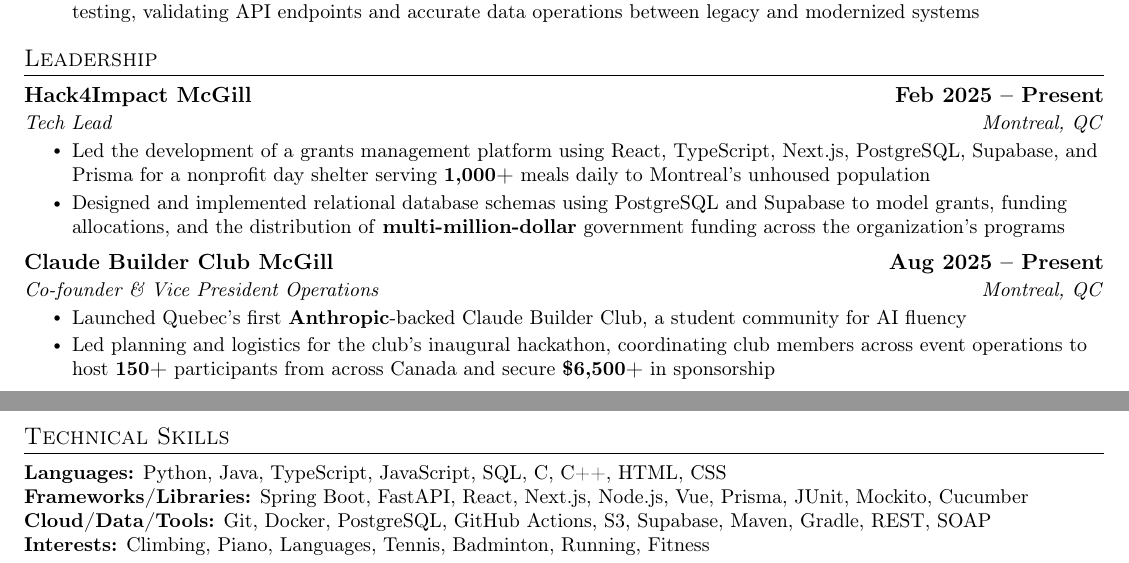
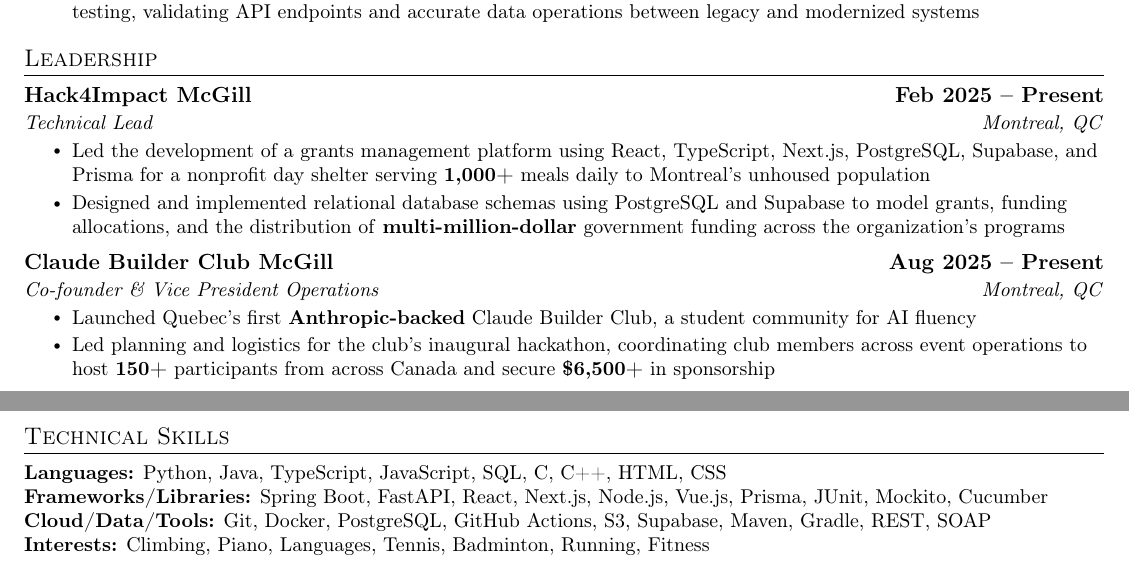
Before and after one commit to tran-ethan/resumes, a LaTeX CV (Master Resume/main.tex): two parts of pages 1 and 2 of 2, joined at a grey line, cut so that both start at the same text. Compiled offline with pdfLaTeX.

Commit message:
switch bold

```diff
--- a/Master Resume/main.tex
+++ b/Master Resume/main.tex
@@ -154,7 +154,7 @@
   \resumeSubHeadingListStart
     \resumeSubheading
       {Hack4Impact McGill}{Feb 2025 -- Present}
-      {Tech Lead}{Montreal, QC}
+      {Technical Lead}{Montreal, QC}
       \resumeItemListStart
         \resumeItem{Led the development of a grants management platform using React, TypeScript, Next.js, PostgreSQL, Supabase, and Prisma for a nonprofit day shelter serving \textbf{1,000+} meals daily to Montreal's unhoused population}
         \resumeItem{Designed and implemented relational database schemas using PostgreSQL and Supabase to model grants, funding allocations, and the distribution of \textbf{multi-million-dollar} government funding across the organization's programs}
@@ -163,7 +163,7 @@
       {Claude Builder Club McGill}{Aug 2025 -- Present}
       {Co-founder \& Vice President Operations}{Montreal, QC}
         \resumeItemListStart
-            \resumeItem{Launched Quebec's first \textbf{Anthropic}-backed Claude Builder Club, a student community for AI fluency}
+            \resumeItem{Launched Quebec's first \textbf{Anthropic-backed} Claude Builder Club, a student community for AI fluency}
             \resumeItem{Led planning and logistics for the club's inaugural hackathon, coordinating club members across event operations to host \textbf{150+} participants from across Canada and secure \textbf{\$6,500+} in sponsorship}
         \resumeItemListEnd
   \resumeSubHeadingListEnd
@@ -207,7 +207,7 @@
  \begin{itemize}[leftmargin=0in, label={}]
     \small{\item{
      \textbf{Languages:}{ Python, Java, TypeScript, JavaScript, SQL, C, C++, HTML, CSS} \\
-     \textbf{Frameworks/Libraries:}{ Spring Boot, FastAPI, React, Next.js, Node.js, Vue, Prisma, JUnit, Mockito, Cucumber} \\
+     \textbf{Frameworks/Libraries:}{ Spring Boot, FastAPI, React, Next.js, Node.js, Vue.js, Prisma, JUnit, Mockito, Cucumber} \\
      \textbf{Cloud/Data/Tools:}{ Git, Docker, PostgreSQL, GitHub Actions, S3, Supabase, Maven, Gradle, REST, SOAP} \\
      \textbf{Interests:}{ Climbing, Piano, Languages, Tennis, Badminton, Running, Fitness } \\
     }}
```
Also changed, not shown: Safe Resume/main.tex (+3 -3 lines), Master Resume/main.pdf, Safe Resume/main.pdf.
